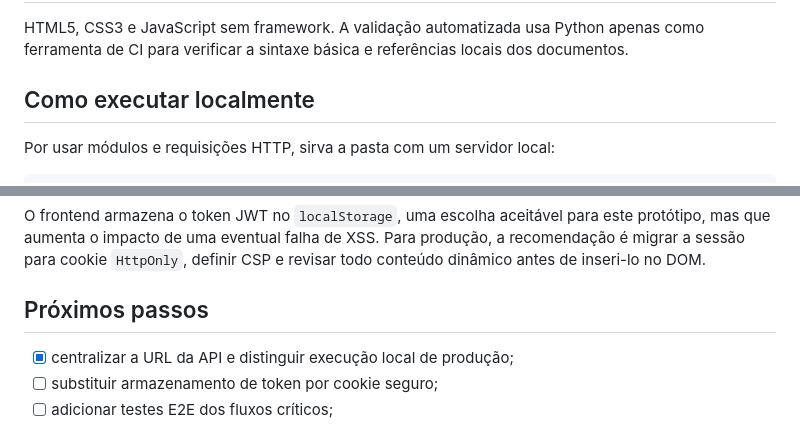
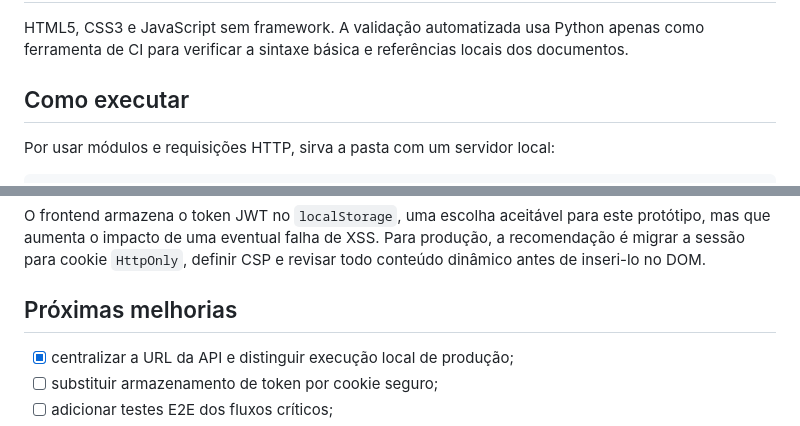
Before and after one commit to Gustavo-tec0110/Classicmotors-FRONT, a Markdown page: README.md, 2 parts joined by grey strips. GitHub-like rendering.

Commit message:
docs: polish portfolio README

```diff
--- a/README.md
+++ b/README.md
@@ -59,7 +61,7 @@ flowchart LR
 
 HTML5, CSS3 e JavaScript sem framework. A validação automatizada usa Python apenas como ferramenta de CI para verificar a sintaxe básica e referências locais dos documentos.
 
-## Como executar localmente
+## Como executar
 
 Por usar módulos e requisições HTTP, sirva a pasta com um servidor local:
 
@@ -104,7 +106,7 @@ O comando percorre todos os HTMLs e falha quando uma referência local aponta pa
 
 O frontend armazena o token JWT no `localStorage`, uma escolha aceitável para este protótipo, mas que aumenta o impacto de uma eventual falha de XSS. Para produção, a recomendação é migrar a sessão para cookie `HttpOnly`, definir CSP e revisar todo conteúdo dinâmico antes de inseri-lo no DOM.
 
-## Próximos passos
+## Próximas melhorias
 
 - [x] centralizar a URL da API e distinguir execução local de produção;
 - [ ] substituir armazenamento de token por cookie seguro;
```
Also changed, not shown: other parts of README.md (+4 -2 lines).
